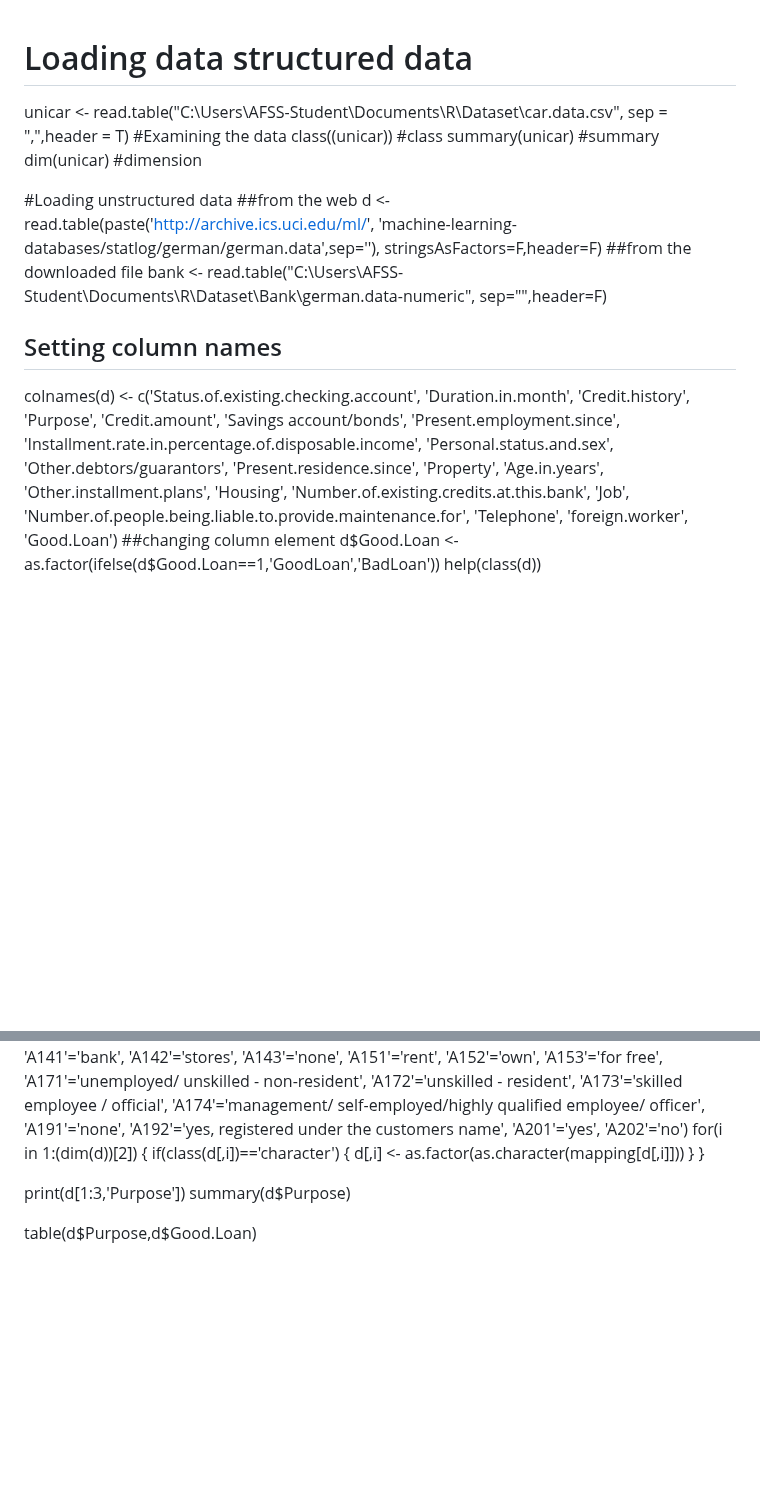
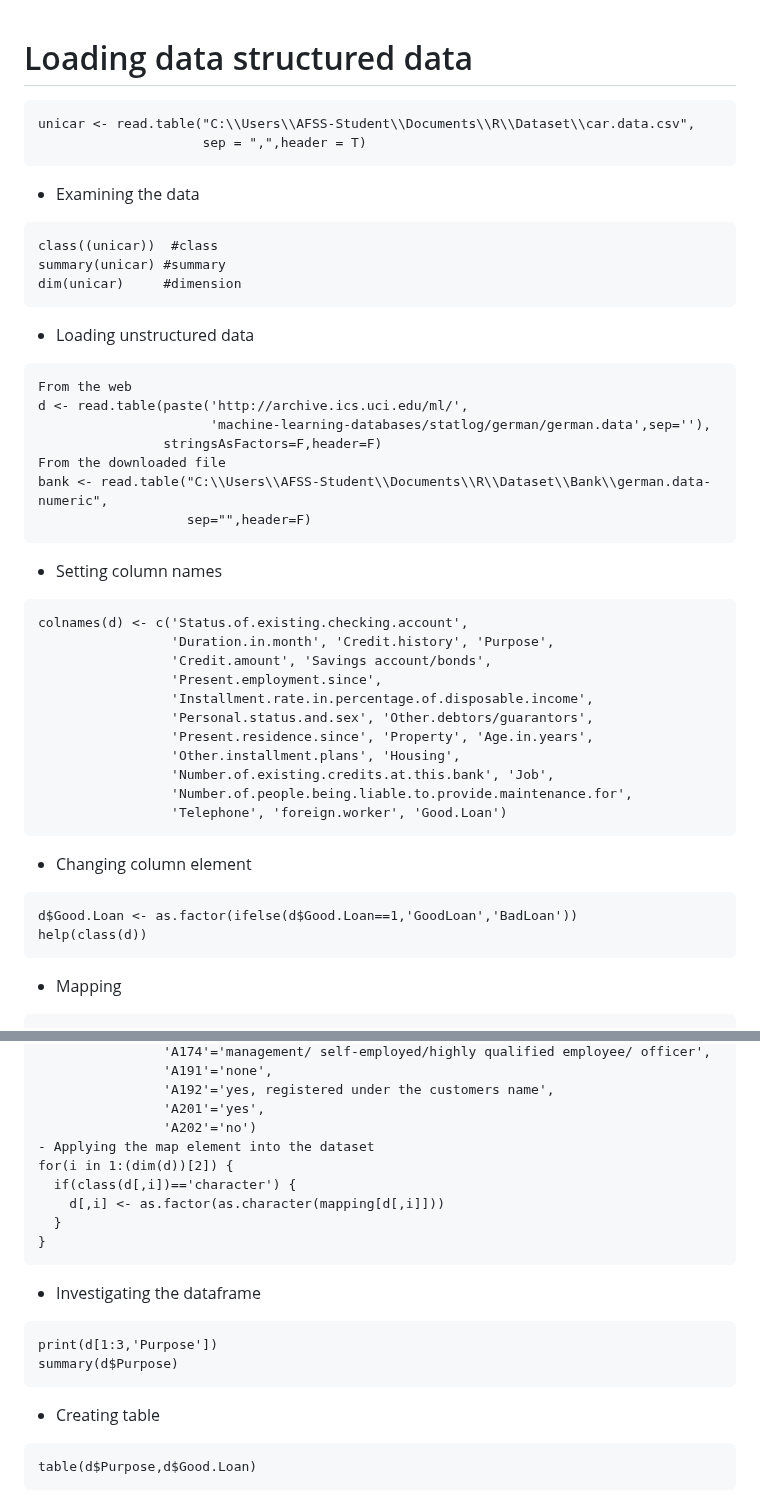
Before and after one commit to theadewole/My_R_Note, a Markdown page: Class/Textbook_Practise.md, 2 parts joined by grey strips. GitHub-like rendering; blank space fills up the shorter version.

Commit message:
Textbook_Practise.md
- Loading structured and unstructured data
- Applying Colnames
- As.factor function
- Ifelse function
- Mapping

````diff
--- a/Class/Textbook_Practise.md
+++ b/Class/Textbook_Practise.md
@@ -1,20 +1,26 @@
 # Loading data structured data
+```
 unicar <- read.table("C:\\Users\\AFSS-Student\\Documents\\R\\Dataset\\car.data.csv",
                      sep = ",",header = T)
-#Examining the data
+```
+- Examining the data
+```
 class((unicar))  #class
 summary(unicar) #summary
 dim(unicar)     #dimension
-
-#Loading unstructured data
-##from the web
+```
+- Loading unstructured data
+```
+From the web
 d <- read.table(paste('http://archive.ics.uci.edu/ml/',
                       'machine-learning-databases/statlog/german/german.data',sep=''),
                 stringsAsFactors=F,header=F)
-##from the downloaded file
+From the downloaded file
 bank <- read.table("C:\\Users\\AFSS-Student\\Documents\\R\\Dataset\\Bank\\german.data-numeric",
                    sep="",header=F)
-## Setting column names
+```
+- Setting column names
+```
 colnames(d) <- c('Status.of.existing.checking.account',
                  'Duration.in.month', 'Credit.history', 'Purpose',
                  'Credit.amount', 'Savings account/bonds',
@@ -26,10 +32,14 @@ colnames(d) <- c('Status.of.existing.checking.account',
                  'Number.of.existing.credits.at.this.bank', 'Job',
                  'Number.of.people.being.liable.to.provide.maintenance.for',
                  'Telephone', 'foreign.worker', 'Good.Loan')
-##changing column element
+```
+- Changing column element
+```
 d$Good.Loan <- as.factor(ifelse(d$Good.Loan==1,'GoodLoan','BadLoan'))
 help(class(d))
-
+```
+- Mapping
+```
 mapping <- list('A11'='... < 0 DM',
                 'A12'='0 <= ... < 200 DM',
                 'A13'='... >= 200 DM / salary assignments for at least 1 year',
@@ -87,13 +97,19 @@ mapping <- list('A11'='... < 0 DM',
                 'A192'='yes, registered under the customers name',
                 'A201'='yes',
                 'A202'='no')
+- Applying the map element into the dataset
 for(i in 1:(dim(d))[2]) {
   if(class(d[,i])=='character') {
     d[,i] <- as.factor(as.character(mapping[d[,i]]))
   }
 }
-
+```
+- Investigating the dataframe
+```
 print(d[1:3,'Purpose'])
 summary(d$Purpose)
-
+```
+- Creating table
+```
 table(d$Purpose,d$Good.Loan)
+```
````
